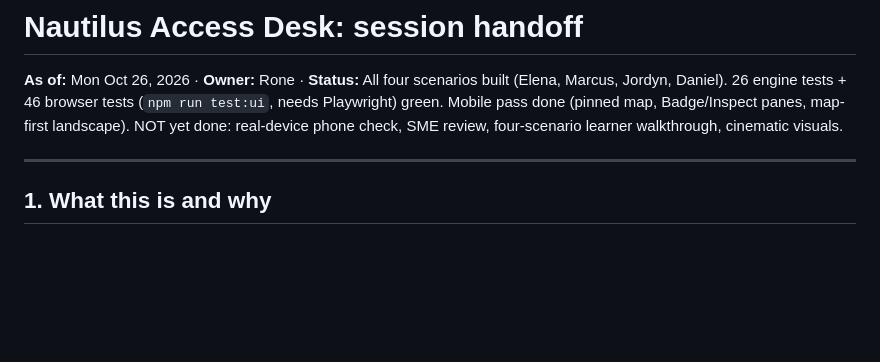
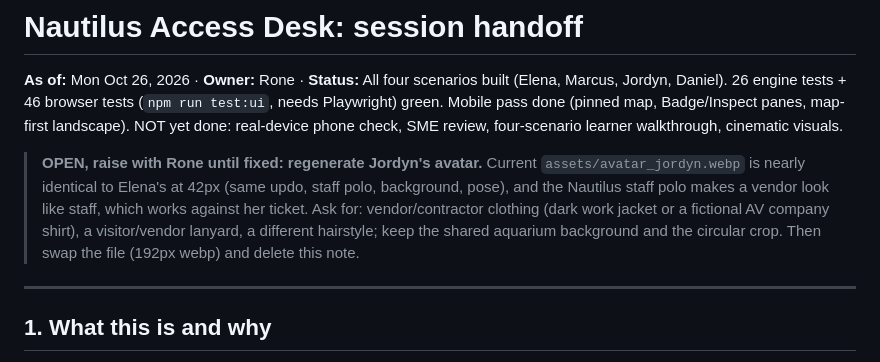
Before and after one commit to mcroney531-ctrl/nautilus-plan, a Markdown page: HANDOFF.md, the part around the change. Rendered like a GitHub page; blank space fills up the shorter version.

Commit message:
HANDOFF: open item to regenerate Jordyn's avatar
Co-Authored-By: Claude Opus 5.5 <noreply@anthropic.com>
Claude-Session: https://claude.ai/code/session_0125dxZkfaRGukNMFXziFYs3

```diff
--- a/HANDOFF.md
+++ b/HANDOFF.md
@@ -1,6 +1,8 @@
 # Nautilus Access Desk: session handoff
 
 **As of:** Mon Oct 26, 2026 · **Owner:** Rone · **Status:** All four scenarios built (Elena, Marcus, Jordyn, Daniel). 26 engine tests + 46 browser tests (`npm run test:ui`, needs Playwright) green. Mobile pass done (pinned map, Badge/Inspect panes, map-first landscape). NOT yet done: real-device phone check, SME review, four-scenario learner walkthrough, cinematic visuals.
+
+> **OPEN, raise with Rone until fixed: regenerate Jordyn's avatar.** Current `assets/avatar_jordyn.webp` is nearly identical to Elena's at 42px (same updo, staff polo, background, pose), and the Nautilus staff polo makes a vendor look like staff, which works against her ticket. Ask for: vendor/contractor clothing (dark work jacket or a fictional AV company shirt), a visitor/vendor lanyard, a different hairstyle; keep the shared aquarium background and the circular crop. Then swap the file (192px webp) and delete this note.
 
 ---
 
```
